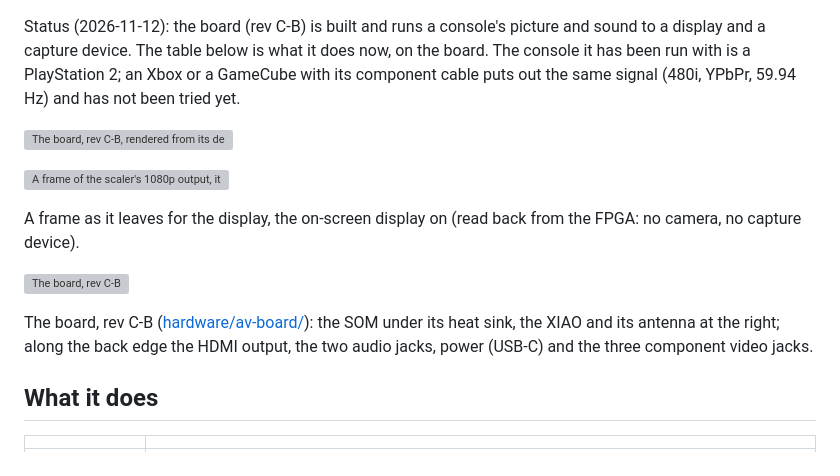
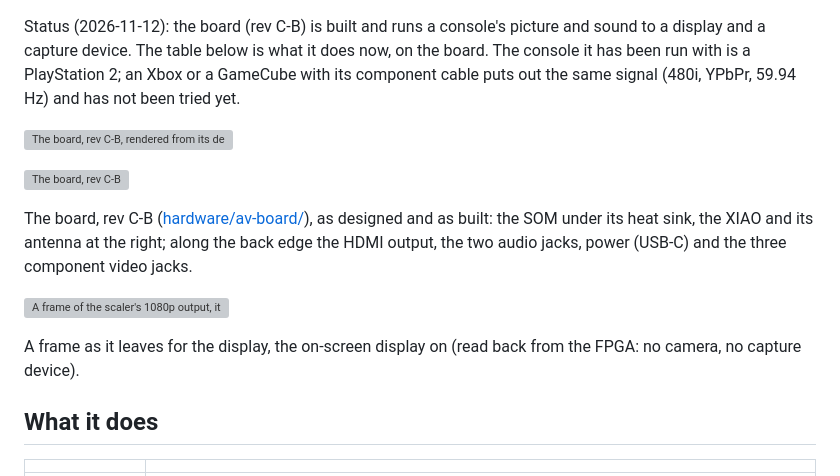
Before and after one commit to bryfur/tang-av-scaler, a Markdown page: README.md, the part around the change. Drawn GitHub-style; grey boxes are pictures that could not be loaded.

Commit message:
README: the photograph of the board under its render
Co-Authored-By: Claude Fable 5.2 <noreply@anthropic.com>

```diff
--- a/README.md
+++ b/README.md
@@ -24,16 +24,16 @@ same signal (480i, YPbPr, 59.94 Hz) and has not been tried yet.
 
 ![The board, rev C-B, rendered from its design](hardware/av-board/rev-cb/img/av-board-cb-3d.png)
 
+![The board, rev C-B](hardware/av-board/rev-cb/img/av-board-cb-photo.jpg)
+
+The board, rev C-B ([hardware/av-board/](hardware/av-board/README.md)), as designed and as built:
+the SOM under its heat sink, the XIAO and its antenna at the right; along the back edge the HDMI
+output, the two audio jacks, power (USB-C) and the three component video jacks.
+
 ![A frame of the scaler's 1080p output, its on-screen display on](docs/compare/game-osd.png)
 
 A frame as it leaves for the display, the on-screen display on (read back from the FPGA: no camera,
 no capture device).
-
-![The board, rev C-B](hardware/av-board/rev-cb/img/av-board-cb-photo.jpg)
-
-The board, rev C-B ([hardware/av-board/](hardware/av-board/README.md)): the SOM under its heat sink,
-the XIAO and its antenna at the right; along the back edge the HDMI output, the two audio jacks, power
-(USB-C) and the three component video jacks.
 
 ## What it does
 
```
